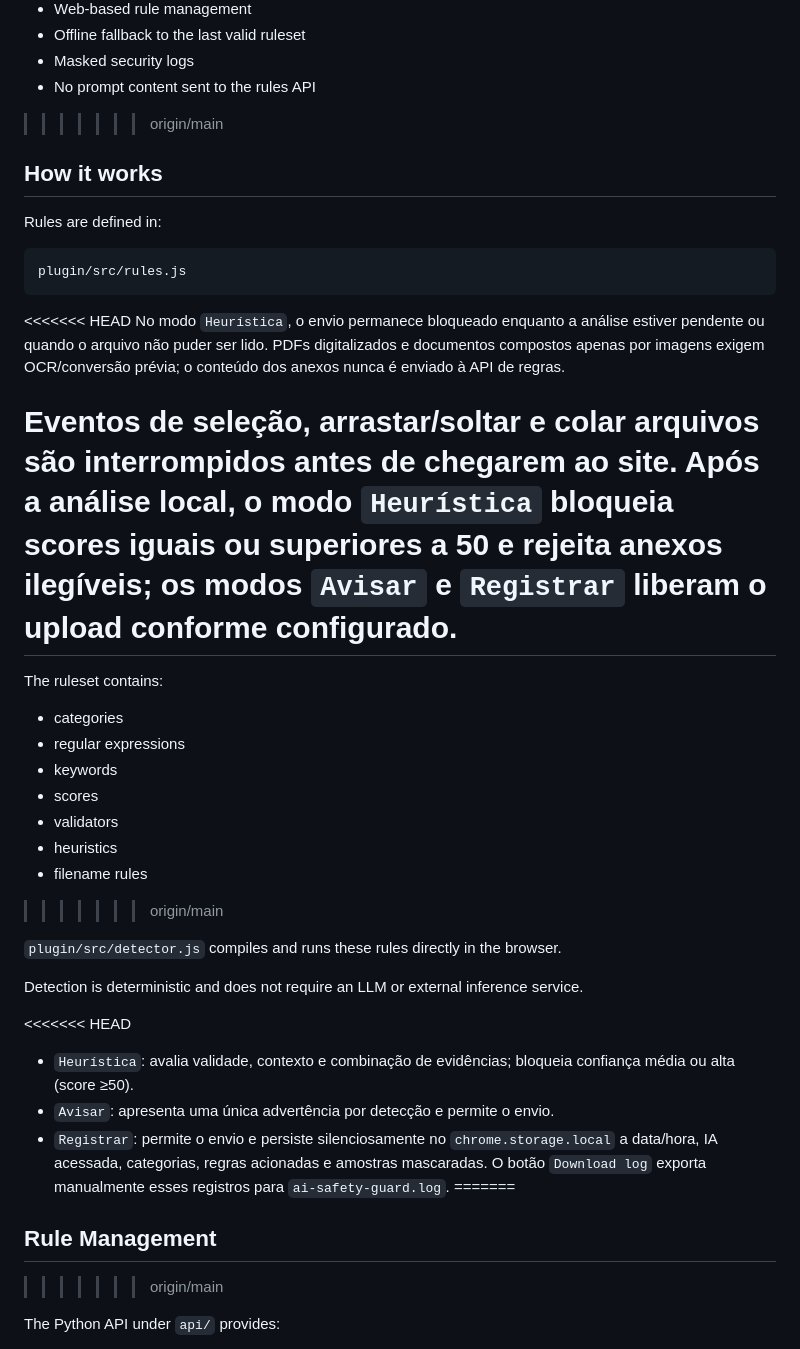
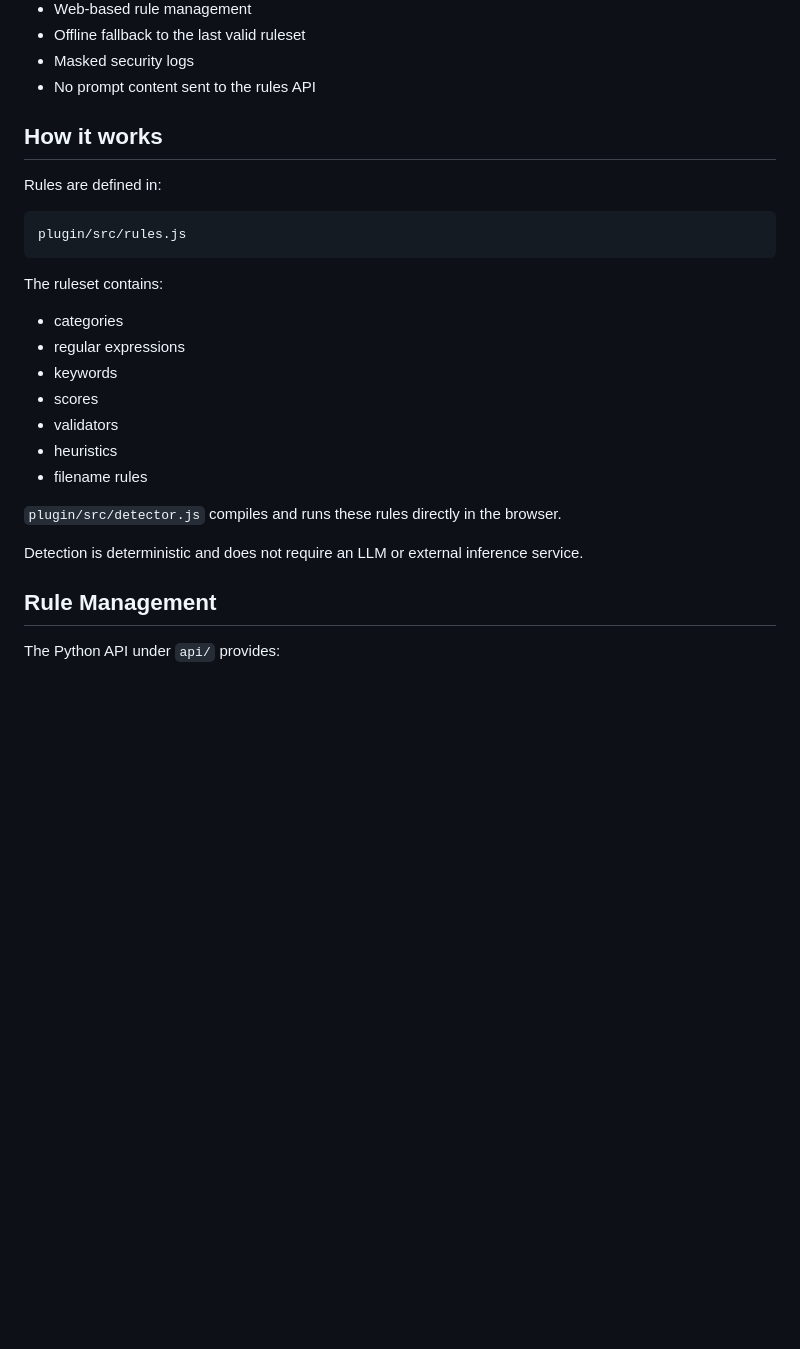
Before and after one commit to luizcruz/AI-Safety-Guard, a Markdown page: README.md, the part around one of its changes. GitHub-like rendering; blank space fills up the shorter version.

Commit message:
docs: accept remote README update

````diff
--- a/README.md
+++ b/README.md
@@ -37,7 +26,6 @@ O painel Node.js em `admin-ui/` disponibiliza a administração visual do catál
 * Offline fallback to the last valid ruleset
 * Masked security logs
 * No prompt content sent to the rules API
->>>>>>> origin/main
 
 ## How it works
 
@@ -47,11 +35,6 @@ Rules are defined in:
 plugin/src/rules.js
 ```
 
-<<<<<<< HEAD
-No modo `Heurística`, o envio permanece bloqueado enquanto a análise estiver pendente ou quando o arquivo não puder ser lido. PDFs digitalizados e documentos compostos apenas por imagens exigem OCR/conversão prévia; o conteúdo dos anexos nunca é enviado à API de regras.
-
-Eventos de seleção, arrastar/soltar e colar arquivos são interrompidos antes de chegarem ao site. Após a análise local, o modo `Heurística` bloqueia scores iguais ou superiores a 50 e rejeita anexos ilegíveis; os modos `Avisar` e `Registrar` liberam o upload conforme configurado.
-=======
 The ruleset contains:
 
 * categories
@@ -61,19 +44,12 @@ The ruleset contains:
 * validators
 * heuristics
 * filename rules
->>>>>>> origin/main
 
 `plugin/src/detector.js` compiles and runs these rules directly in the browser.
 
 Detection is deterministic and does not require an LLM or external inference service.
 
-<<<<<<< HEAD
-- `Heurística`: avalia validade, contexto e combinação de evidências; bloqueia confiança média ou alta (score ≥50).
-- `Avisar`: apresenta uma única advertência por detecção e permite o envio.
-- `Registrar`: permite o envio e persiste silenciosamente no `chrome.storage.local` a data/hora, IA acessada, categorias, regras acionadas e amostras mascaradas. O botão `Download log` exporta manualmente esses registros para `ai-safety-guard.log`.
-=======
 ## Rule Management
->>>>>>> origin/main
 
 The Python API under `api/` provides:
 
````
Also changed, not shown: other parts of README.md (+0 -11 lines).
